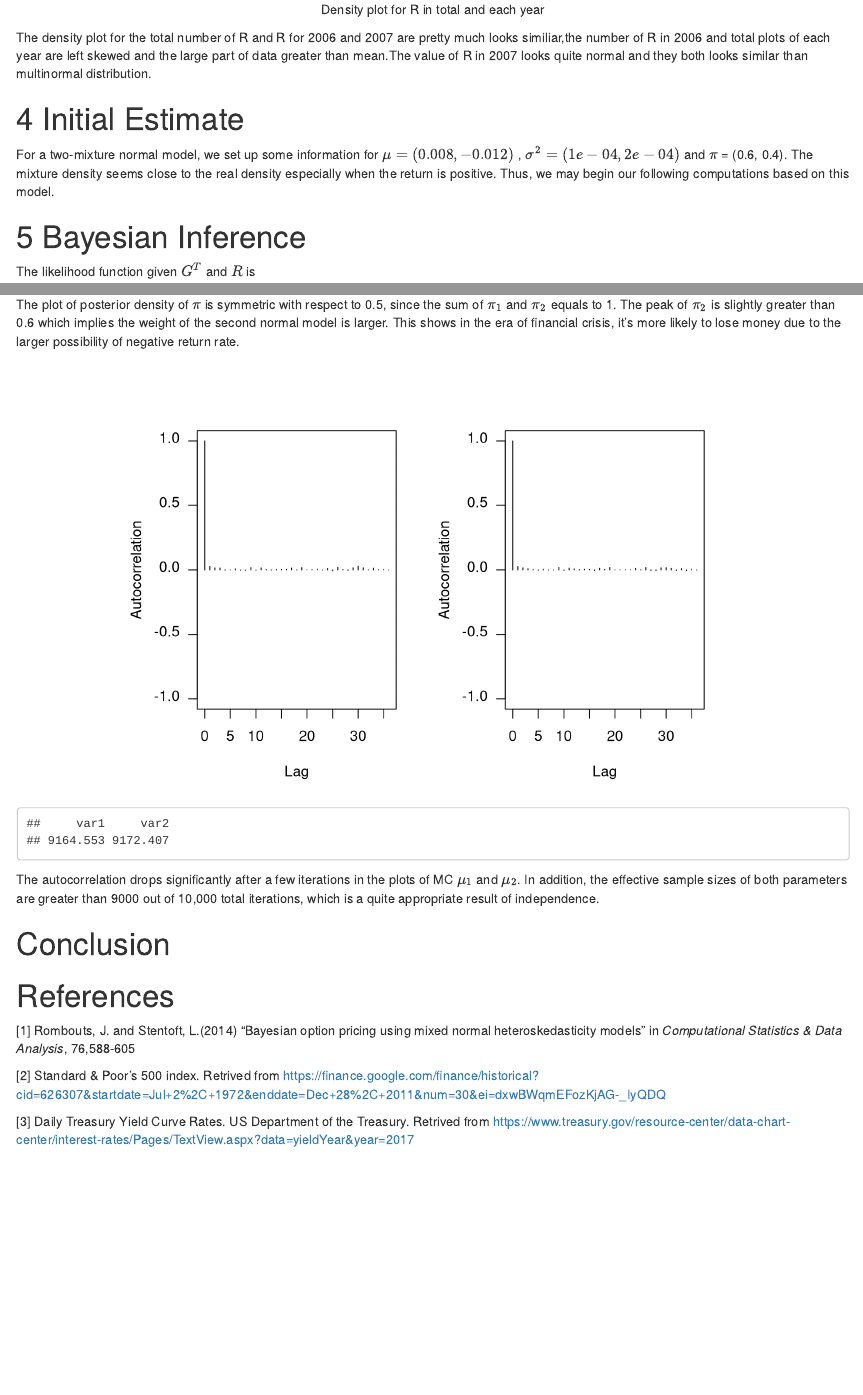
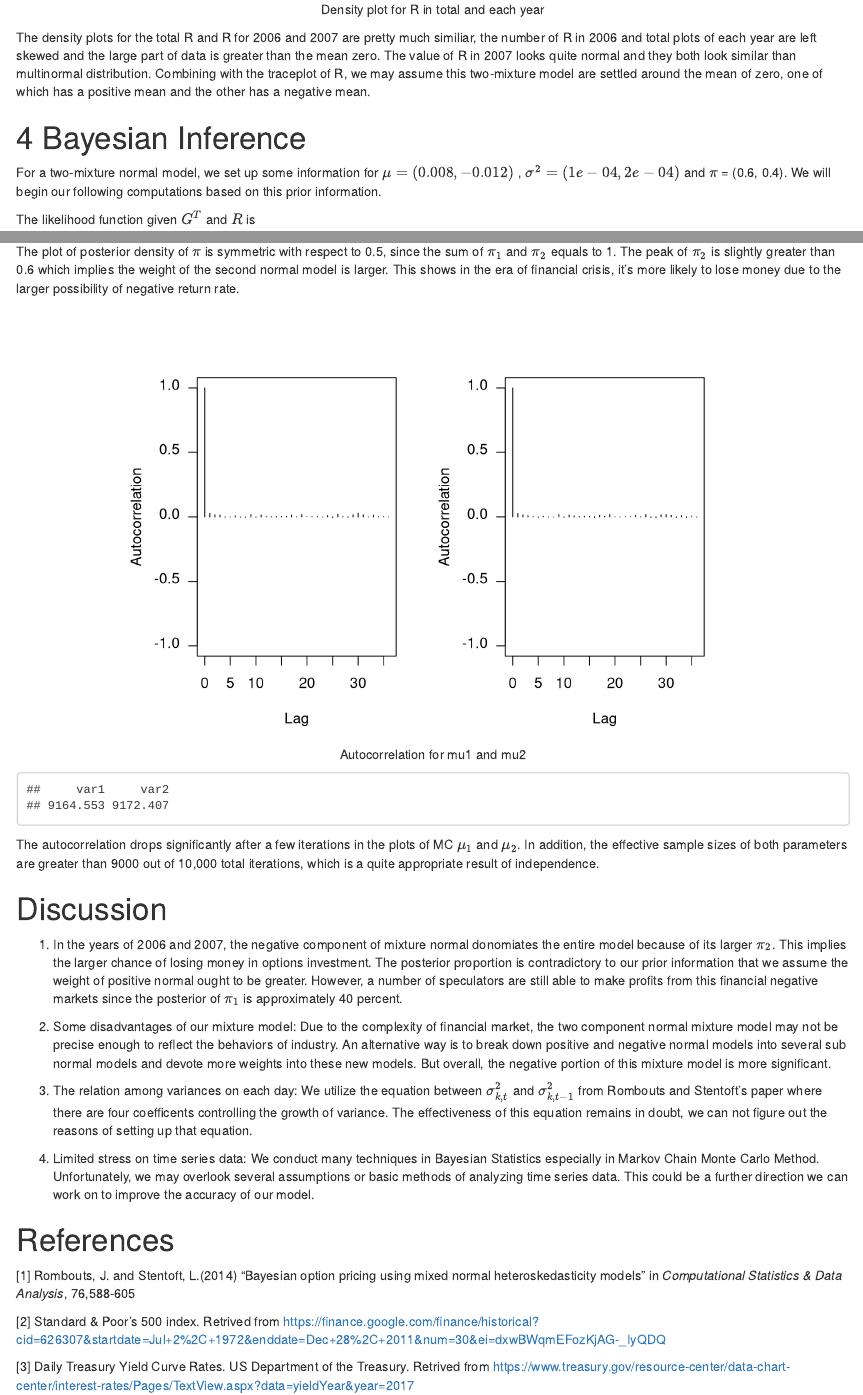
Before and after one commit to yutonglu/STAT-S426-Project, an R Markdown document (STAT-S_426_Project_Report.Rmd): the page in a window 1100 px wide, from 2150 px down, and a second part further down, joined at a grey line. Rendered offline with R 4.5, knitr and Pandoc, with nearby package versions; both versions are drawn in the output format of the newer one.

Commit message:
Add more interpretations on Discussion

````diff
--- a/STAT-S_426_Project_Report.Rmd
+++ b/STAT-S_426_Project_Report.Rmd
@@ -5,9 +5,10 @@ title: |
 author: "Ashley Lu, Liang Zou"
 date: "11/28/2017"
 output:
+  html_document: default
   pdf_document:
-     includes:
-        in_header: ApproxRegMacros.tex
+    includes:
+      in_header: ApproxRegMacros.tex
 ---
 
 
@@ -83,11 +84,12 @@ lines(density(R[(length(R)/2+1):length(R)]), col = "green4")
 legend("topleft",legend=c("Rtotal","R2006","R2007"),col = c("blue1","lightcoral","green4"), lty=1,cex=1,bty="n")
 ```
 
-The density plot for the total number of R and R for 2006 and 2007 are pretty much looks similiar,the number of R in 2006 and total plots of each year are left skewed and the large part of data greater than mean.The value of R in 2007 looks quite normal and they both looks similar than multinormal distribution.
+The density plots for the total R and R for 2006 and 2007 are pretty much similiar, the number of R in 2006 and total plots of each year are left skewed and the large part of data is greater than the mean zero. The value of R in 2007 looks quite normal and they both look similar than multinormal distribution. Combining with the traceplot of R,
+we may assume this two-mixture model are settled around the mean of zero, one of which has a positive mean
+and the other has a negative mean.
 
 
 
-# 4 Initial Estimate
 ```{r,echo=FALSE}
 # K = # of mixture normal models
 # T = total # of days
@@ -102,9 +104,6 @@ s2 = c(0.0001, 0.0002)
 p = c(0.6, 0.4)
 K = 2 # the number of mixed normal models
 ```
-
-For a two-mixture normal model, we set up some information for $\mu=(0.008,-0.012)$ ,
-$\sigma^{2}=(1e-04,2e-04)$  and $\pi$ = (`r p`). The mixture density seems close to the real density especially when the return is positive. Thus, we may begin our following computations based on this model.
 
 
 ```{r conditional cumulant generating function,echo=FALSE}
@@ -143,7 +142,10 @@ for (i in 1:length(R)){
 # c(x1, x2)
 ```
 
-# 5 Bayesian Inference
+# 4 Bayesian Inference
+
+For a two-mixture normal model, we set up some information for $\mu=(0.008,-0.012)$ ,
+$\sigma^{2}=(1e-04,2e-04)$  and $\pi$ = (`r p`). We will begin our following computations based on this prior information.
 
 The likelihood function given $G^T$ and $R$ is
 \[\ \mathscr{L}(\xi|G^T,R) = \prod_{t=1}^T \pi_{G_t}\phi(R_t|\mu_{G_t}+\rho_t(\nu_t),\theta_{G_t})\]
@@ -361,7 +363,7 @@ colnames(post.inf) = c('mu1','mu2','omega1','gamma1','alpha1','beta1',
 ```
 
 
-```{r acf effective sample size and plot}
+```{r acf effective sample size and plot,fig.cap="Autocorrelation for mu1 and mu2"}
 mu.mcmc <- mcmc(trace.matrix[,1:2], start = 100)
 autocorr.plot(mu.mcmc,las=1)
 effectiveSize(mu.mcmc)
@@ -372,8 +374,26 @@ The autocorrelation drops significantly after a few iterations in the plots of M
 In addition, the effective sample sizes of both parameters are greater than 9000 out of 10,000 total iterations,
 which is a quite appropriate result of independence.
 
-# Conclusion
+# Discussion
 
+(1) In the years of 2006 and 2007, the negative component of mixture normal donomiates the entire model because of
+its larger $\pi_2$. This implies the larger chance of losing money in options investment. The posterior proportion
+is contradictory to our prior information that we assume the weight of positive normal ought to be greater. However,
+a number of speculators are still able to make profits from this financial negative markets since the posterior of
+$\pi_1$ is approximately 40 percent.
+
+(2) Some disadvantages of our mixture model: Due to the complexity of financial market, the two component normal
+mixture model may not be precise enough to reflect the behaviors of industry. An alternative way is to break down
+positive and negative normal models into several sub normal models and devote more weights into these new models.
+But overall, the negative portion of this mixture model is more significant.
+
+(3) The relation among variances on each day: We utilize the equation between $\sigma^2_{k,t}$ and $\sigma^2_{k,t-1}$
+ from Rombouts and Stentoft's paper where there are four coefficents controlling the growth of variance.
+ The effectiveness of this equation remains in doubt, we can not figure out the reasons of setting up that equation.
+
+(4) Limited stress on time series data: We conduct many techniques in Bayesian Statistics especially in Markov
+Chain Monte Carlo Method. Unfortunately, we may overlook several assumptions or basic methods of analyzing
+time series data. This could be a further direction we can work on to improve the accuracy of our model.
 
 
 # References
````
Also changed, not shown: STAT-S_426_Project_Report.Rmd (14 more changed lines).
